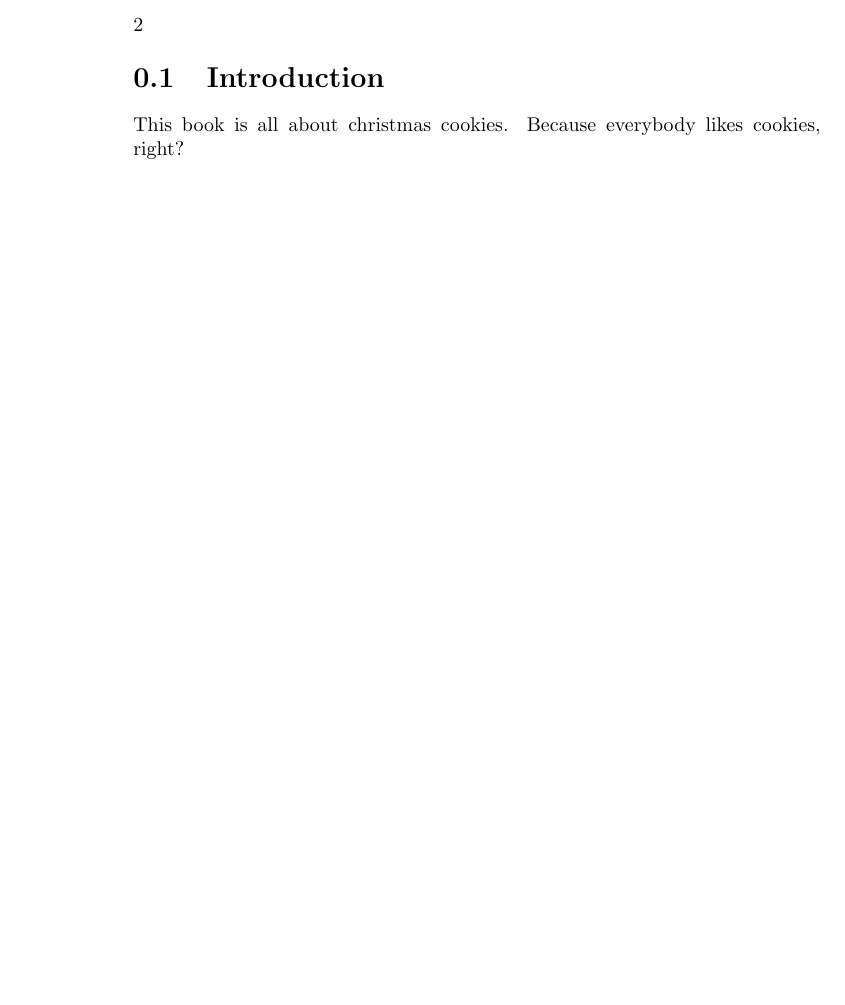
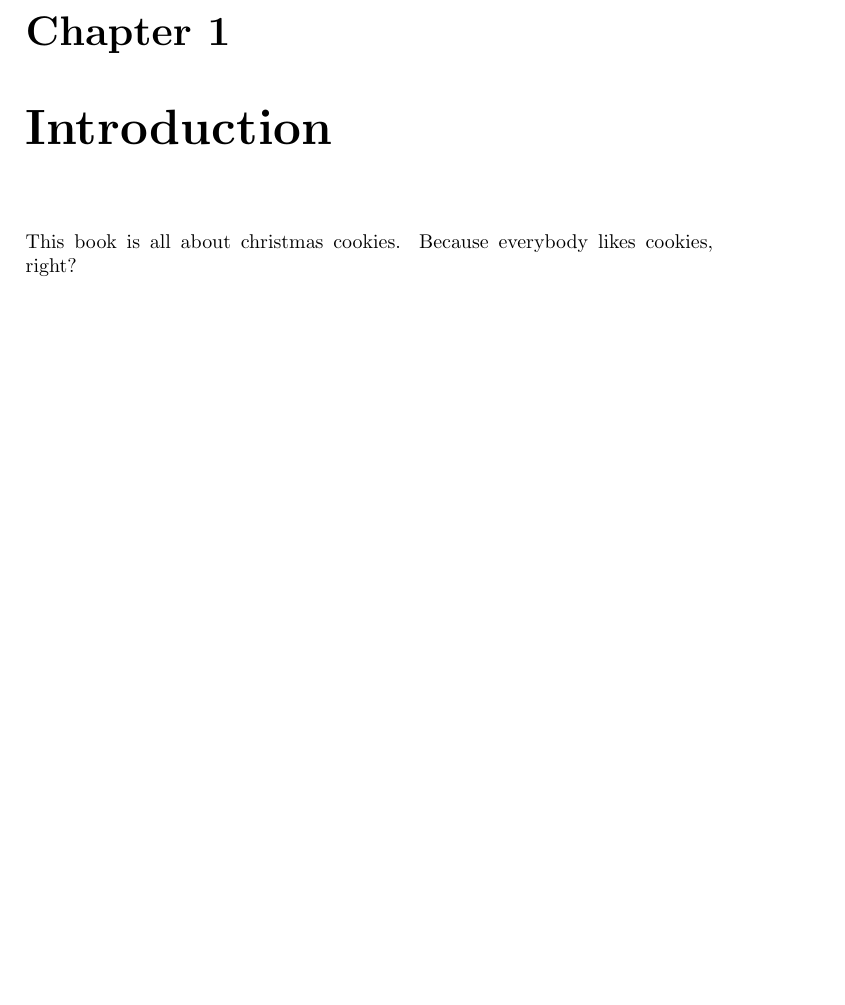
Before and after one commit to Telos4/git_seminar, a LaTeX book (book.tex, which reads introduction.tex): part of page 2 of 2 before the commit and part of page 3 of 3 after it, cut at the place of the change, the shorter picture padded with empty space. Compiled offline with pdfLaTeX.

Commit message:
Use chapter instead of section

```diff
--- a/introduction.tex
+++ b/introduction.tex
@@ -1,2 +1,2 @@
-\section{Introduction}
+\chapter{Introduction}
 This book is all about christmas cookies. Because everybody likes cookies, right?
```
